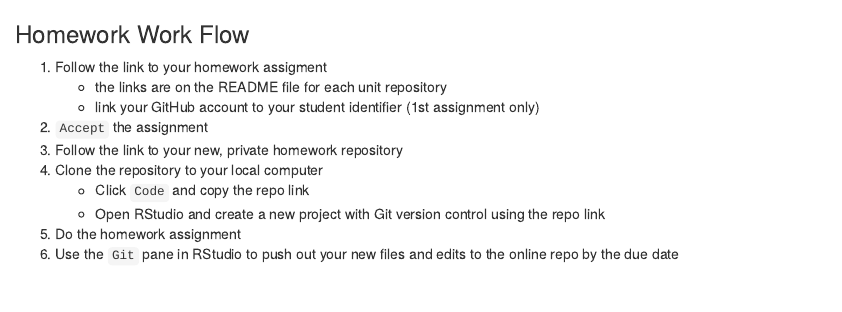
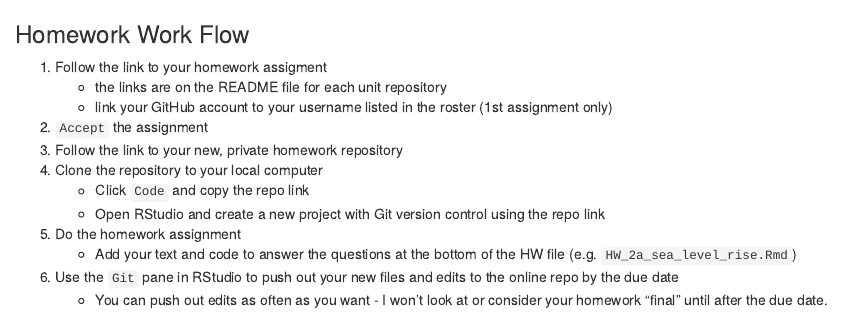
Before and after one commit to MSCI-599/unit_1_getting_started, an R Markdown document (homework_workflow.Rmd): the page in a window 1100 px wide, from its top. Rendered offline with R 4.5, knitr and Pandoc, with nearby package versions.

Commit message:
updated HW link

```diff
--- a/homework_workflow.Rmd
+++ b/homework_workflow.Rmd
@@ -6,11 +6,13 @@ output: html_document
 
 1.  Follow the link to your homework assigment
     +  the links are on the README file for each unit repository
-    +  link your GitHub account to your student identifier (1st assignment only)
-3.  `Accept` the assignment
-4.  Follow the link to your new, private homework repository
-5.  Clone the repository to your local computer
+    +  link your GitHub account to your username listed in the roster (1st assignment only)
+2.  `Accept` the assignment
+3.  Follow the link to your new, private homework repository
+4.  Clone the repository to your local computer
     +  Click `Code` and copy the repo link
     +  Open RStudio and create a new project with Git version control using the repo link
-6.  Do the homework assignment
-7.  Use the `Git` pane in RStudio to push out your new files and edits to the online repo by the due date
+5.  Do the homework assignment
+    +  Add your text and code to answer the questions at the bottom of the HW file (e.g. `HW_2a_sea_level_rise.Rmd`)
+6.  Use the `Git` pane in RStudio to push out your new files and edits to the online repo by the due date
+    + You can push out edits as often as you want - I won't look at or consider your homework "final" until after the due date.
```
Also changed, not shown: README.md.
